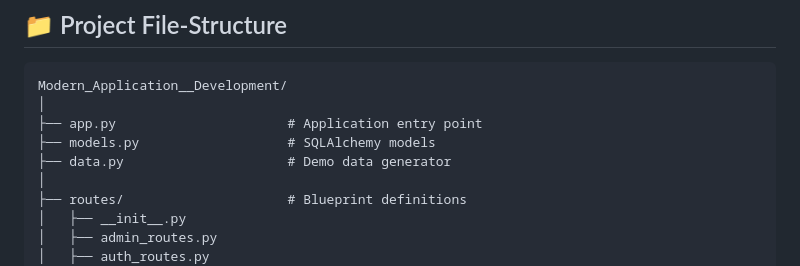
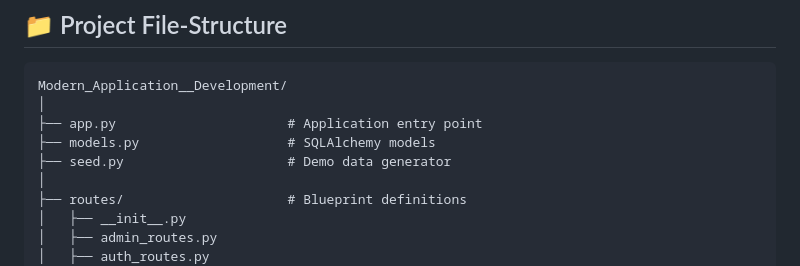
Before and after one commit to 24f2008461/Trekking-Management-App, a Markdown page: README.md, the part around the change. GitHub-like rendering.

Commit message:
Fix formatting issues in README.md

```diff
--- a/README.md
+++ b/README.md
@@ -149,7 +149,7 @@ Modern_Application__Development/
 │
 ├── app.py                      # Application entry point
 ├── models.py                   # SQLAlchemy models
-├── data.py                     # Demo data generator
+├── seed.py                     # Demo data generator
 │
 ├── routes/                     # Blueprint definitions
 │   ├── __init__.py
```
